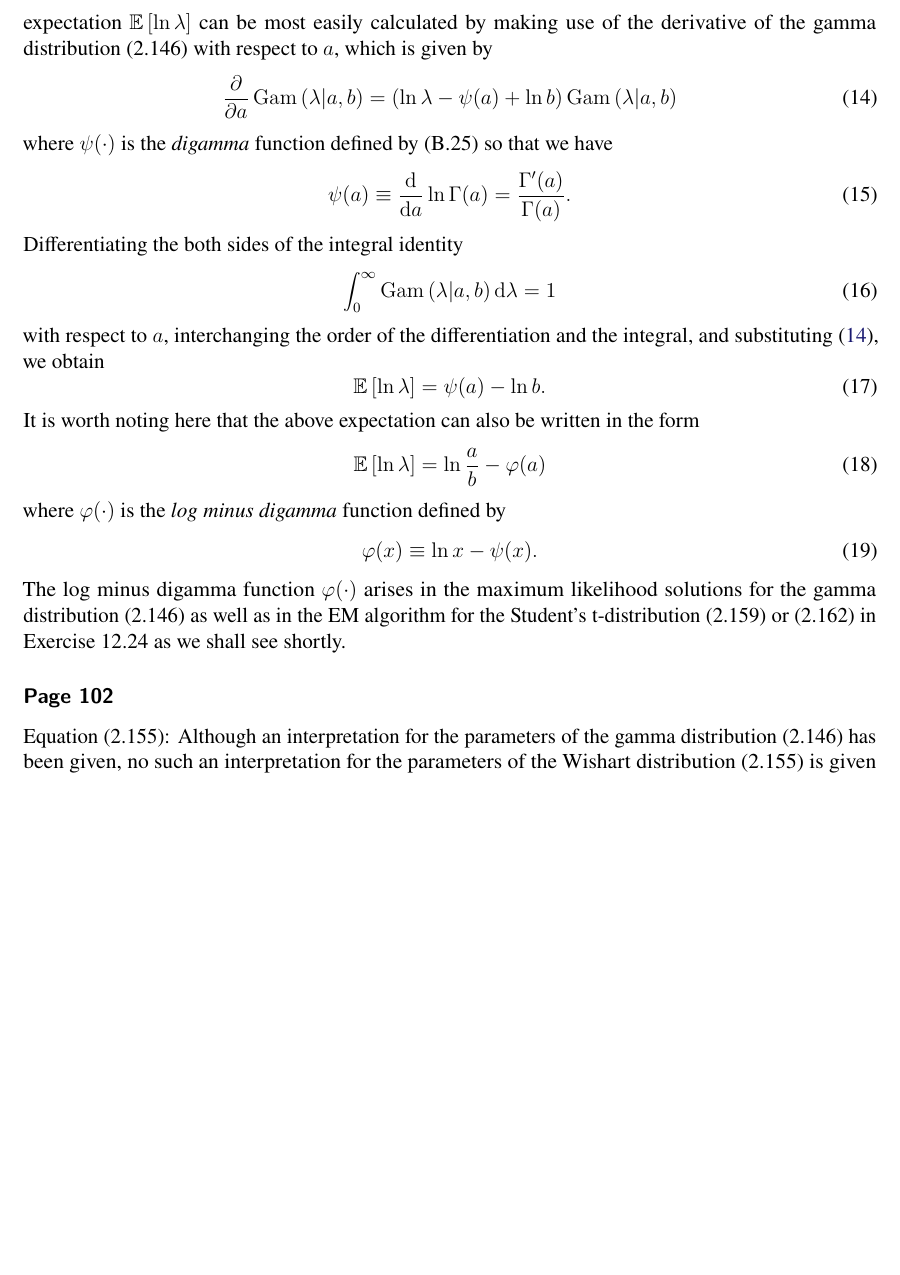
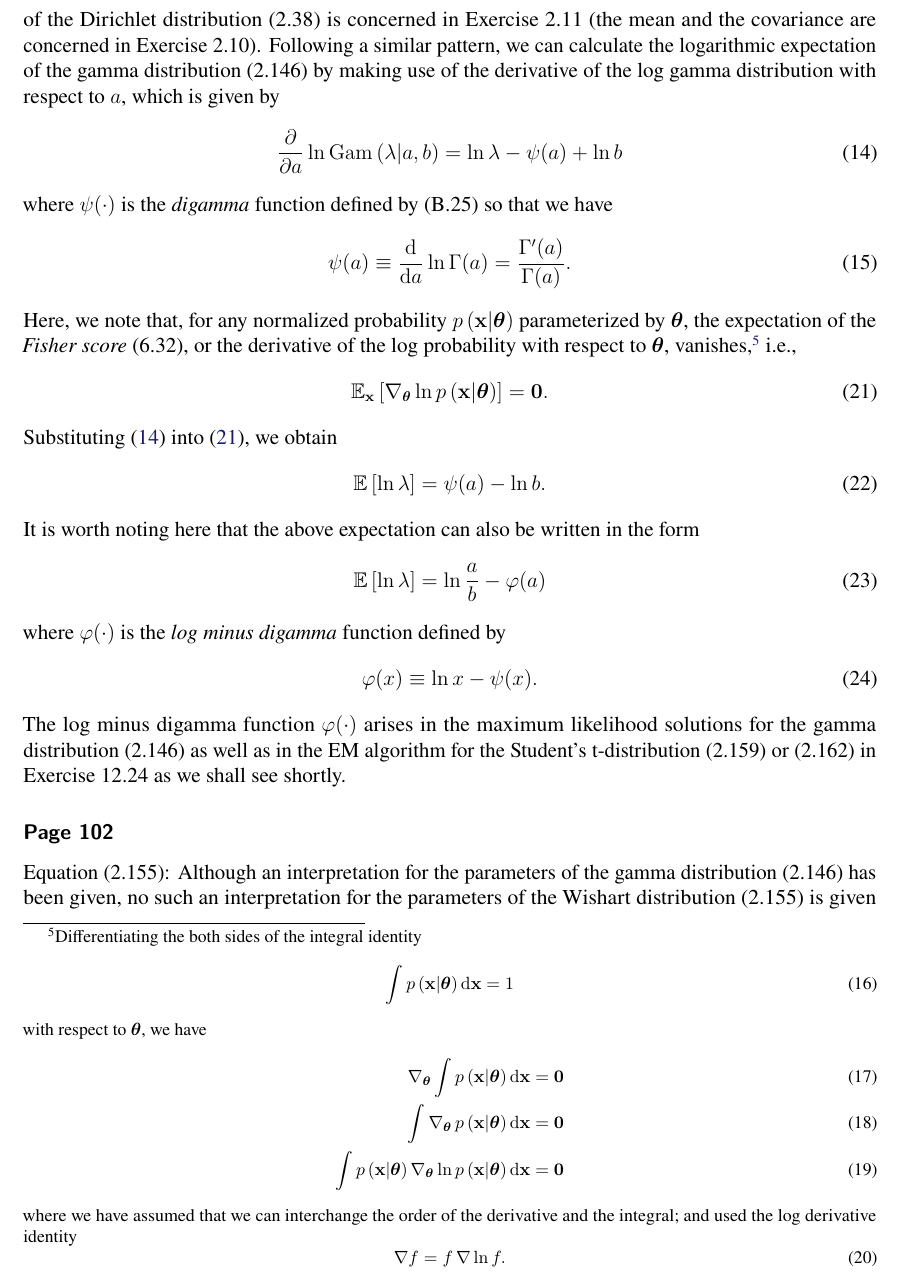
Before and after one commit to yousuketakada/prml_errata, a LaTeX document (prml_errata.tex): part of page 5 of 35, cut at the place of the change, the shorter picture padded with empty space. Compiled offline with pdfLaTeX.

Commit message:
Edit erratum for logarithmic expctation

```diff
--- a/prml_errata.tex
+++ b/prml_errata.tex
@@ -337,23 +339,53 @@ given by (B.30) because it is required to evaluate
 the entropy~$\operatorname{H}\left[ \lambda \right]$ given by (B.31).
-The logarithmic expectation~$\mathbb{E}\left[ \ln\lambda \right]$ can be most easily calculated
-by making use of the derivative of the gamma distribution~(2.146)
-with respect to $a$, which is given by
-\begin{equation}
-\frac{\partial}{\partial a} \operatorname{Gam}\left(\lambda\middle|a, b\right)
-= \left( \ln\lambda - \psi(a) + \ln b \right) \operatorname{Gam}\left(\lambda\middle|a, b\right)
-\label{eq:derivative_of_gamma_distribution_wrt_a}
+Note that the logarithmic expectation of the Dirichlet distribution~(2.38) is
+concerned in Exercise~2.11 (the mean and the covariance are concerned in Exercise~2.10).
+Following a similar pattern, we can calculate the logarithmic expectation of
+the gamma distribution~(2.146)
+by making use of the derivative of the log gamma distribution with respect to $a$,
+which is given by
+\begin{equation}
+\frac{\partial}{\partial a} \ln\operatorname{Gam}\left(\lambda\middle|a, b\right)
+= \ln\lambda - \psi(a) + \ln b
+\label{eq:derivative_of_log_gamma_distribution_wrt_a}
 \end{equation}
 where $\psi(\cdot)$ is the \emph{digamma} function defined by (B.25) so that we have
 \begin{equation}
 \psi(a) \equiv \frac{\mathrm{d}}{\mathrm{d}a} \ln \Gamma(a) = \frac{\Gamma'(a)}{\Gamma(a)} .
 \end{equation}
+Here, we note that, for any normalized probability~$p\left(\mathbf{x}\middle|\bm{\theta}\right)$
+parameterized by $\bm{\theta}$, the expectation of the \emph{Fisher score}~(6.32),
+or the derivative of the log probability with respect to $\bm{\theta}$,
+vanishes,\footnote{%
 Differentiating the both sides of the integral identity
 \begin{equation}
-\int_{0}^{\infty} \operatorname{Gam}\left(\lambda\middle|a, b\right) \mathrm{d}\lambda = 1
-\end{equation}
-with respect to $a$,
-interchanging the order of the differentiation and the integral,
-and substituting \eqref{eq:derivative_of_gamma_distribution_wrt_a},
+\int p\left(\mathbf{x}\middle|\bm{\theta}\right) \mathrm{d}\mathbf{x} = 1
+\end{equation}
+with respect to $\bm{\theta}$, we have
+\begin{align}
+\nabla_{\bm{\theta}} \int p\left(\mathbf{x}\middle|\bm{\theta}\right) \mathrm{d}\mathbf{x}
+&= \mathbf{0} \\
+\int \nabla_{\bm{\theta}} \, p\left(\mathbf{x}\middle|\bm{\theta}\right) \mathrm{d}\mathbf{x}
+&= \mathbf{0} \\
+\int p\left(\mathbf{x}\middle|\bm{\theta}\right)
+\nabla_{\bm{\theta}} \ln p\left(\mathbf{x}\middle|\bm{\theta}\right) \mathrm{d}\mathbf{x}
+&= \mathbf{0}
+\end{align}
+where we have assumed that we can interchange the order of the derivative and the integral;
+and used the log derivative identity
+\begin{equation}
+\nabla f = f \, \nabla \ln f .
+\end{equation}
+}
+i.e.,
+\begin{equation}
+\mathbb{E}_{\mathbf{x}}\left[
+\nabla_{\bm{\theta}} \ln p\left(\mathbf{x}\middle|\bm{\theta}\right)
+\right]
+= \mathbf{0} .
+\label{eq:expected_fisher_score}
+\end{equation}
+Substituting \eqref{eq:derivative_of_log_gamma_distribution_wrt_a} into
+\eqref{eq:expected_fisher_score},
 we obtain
 \begin{equation}
 \mathbb{E}\left[ \ln \lambda \right] = \psi(a) - \ln b .
```
Also changed, not shown: prml_errata.tex (6 more changed lines).
